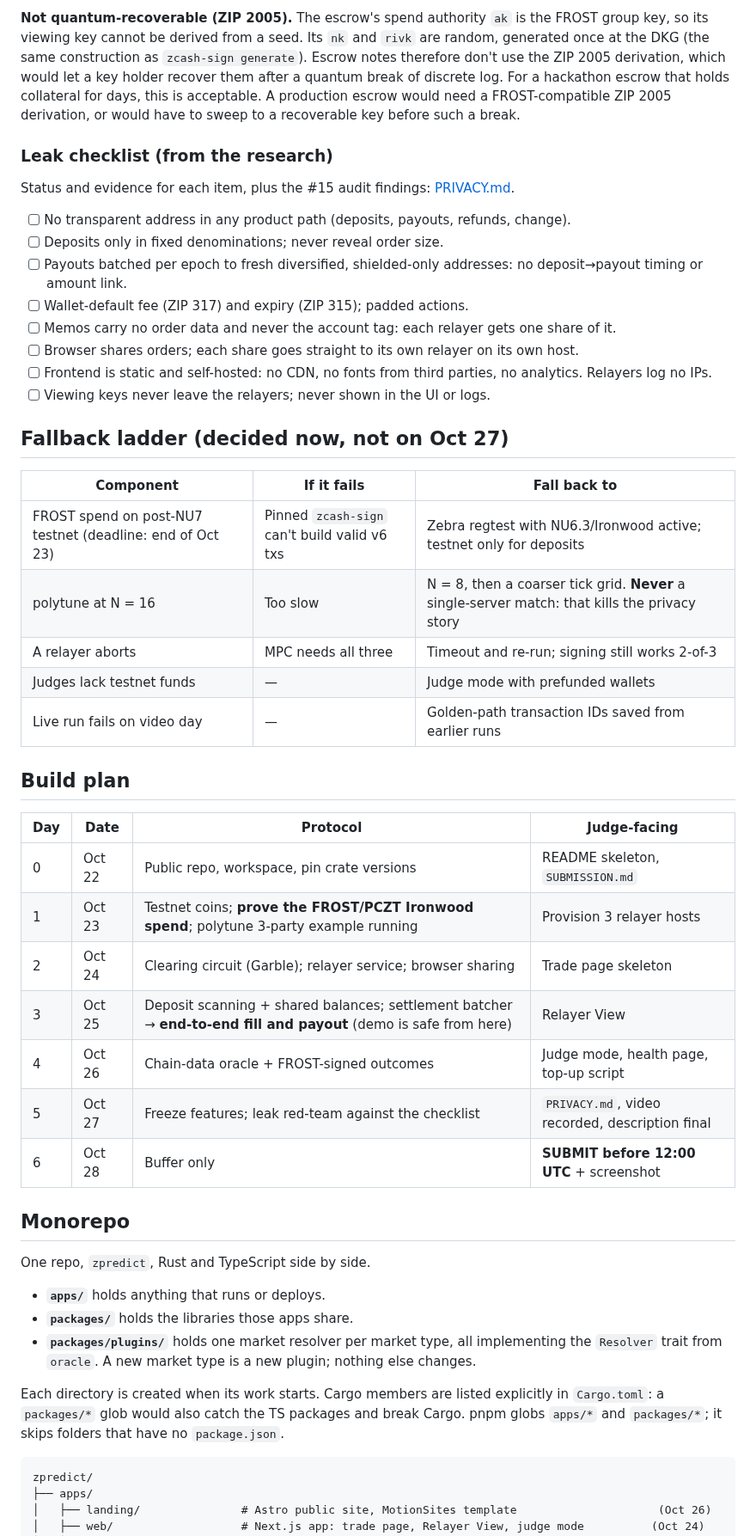
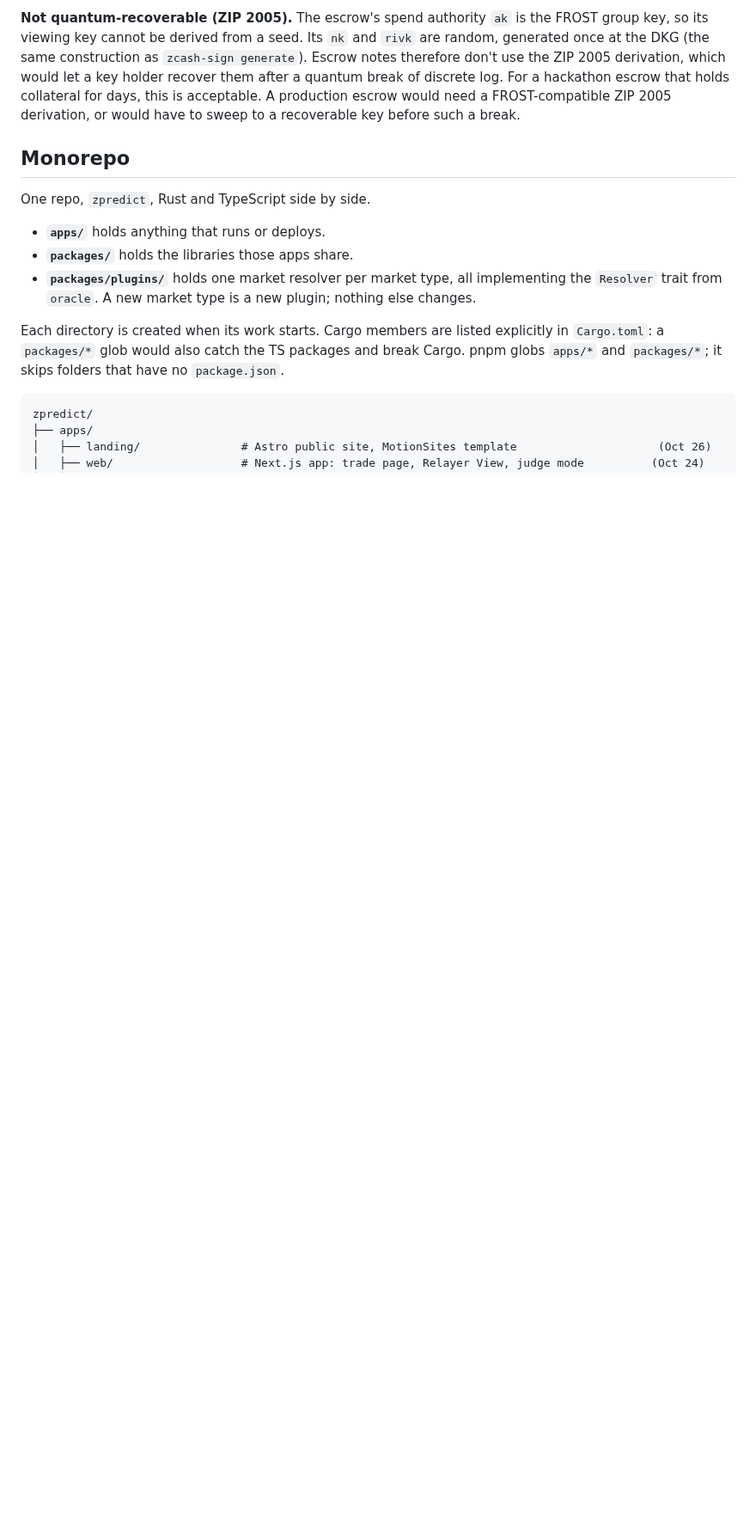
Before and after one commit to zpredict/zpredict, a Markdown page: DESIGN.md, the part around one of its changes. Shown at 86% size. Rendered like a GitHub page; blank space fills up the shorter version.

Commit message:
docs: DESIGN reads as a design document, with demo deployment facts

```diff
--- a/DESIGN.md
+++ b/DESIGN.md
@@ -131,39 +97,6 @@ Encodings (all little-endian, identical in `zpredict-core` and `@zpredict/sdk`;
 A dishonest relayer could still try to *choose* the other relayers' shares for an id it learned (from its memo slot or the mempool): a judge claim or a deposit memo of its own for that id, sent before the victim's arrives, would let it know the whole key. Honest shares are deterministic in the tag, so the victim's later deposit or claim shows a different share for a known id; that relayer then **burns** the key (fresh random share every batch). The row is lost, never handed over: the same denial of service a relayer can always cause by aborting the MPC. A relayer altering its own stored share likewise only locks that row.
 
 **Not quantum-recoverable (ZIP 2005).** The escrow's spend authority `ak` is the FROST group key, so its viewing key cannot be derived from a seed. Its `nk` and `rivk` are random, generated once at the DKG (the same construction as `zcash-sign generate`). Escrow notes therefore don't use the ZIP 2005 derivation, which would let a key holder recover them after a quantum break of discrete log. For a hackathon escrow that holds collateral for days, this is acceptable. A production escrow would need a FROST-compatible ZIP 2005 derivation, or would have to sweep to a recoverable key before such a break.
-
-### Leak checklist (from the research)
-Status and evidence for each item, plus the #15 audit findings: [PRIVACY.md](PRIVACY.md#leak-checklist).
-- [ ] No transparent address in any product path (deposits, payouts, refunds, change).
-- [ ] Deposits only in fixed denominations; never reveal order size.
-- [ ] Payouts batched per epoch to fresh diversified, shielded-only addresses: no deposit→payout timing or amount link.
-- [ ] Wallet-default fee (ZIP 317) and expiry (ZIP 315); padded actions.
-- [ ] Memos carry no order data and never the account tag: each relayer gets one share of it.
-- [ ] Browser shares orders; each share goes straight to its own relayer on its own host.
-- [ ] Frontend is static and self-hosted: no CDN, no fonts from third parties, no analytics. Relayers log no IPs.
-- [ ] Viewing keys never leave the relayers; never shown in the UI or logs.
-
-## Fallback ladder (decided now, not on Oct 27)
-
-| Component | If it fails | Fall back to |
-|---|---|---|
-| FROST spend on post-NU7 testnet (deadline: end of Oct 23) | Pinned `zcash-sign` can't build valid v6 txs | Zebra regtest with NU6.3/Ironwood active; testnet only for deposits |
-| polytune at N = 16 | Too slow | N = 8, then a coarser tick grid. **Never** a single-server match: that kills the privacy story |
-| A relayer aborts | MPC needs all three | Timeout and re-run; signing still works 2-of-3 |
-| Judges lack testnet funds | — | Judge mode with prefunded wallets |
-| Live run fails on video day | — | Golden-path transaction IDs saved from earlier runs |
-
-## Build plan
-
-| Day | Date | Protocol | Judge-facing |
-|---|---|---|---|
-| 0 | Oct 22 | Public repo, workspace, pin crate versions | README skeleton, `SUBMISSION.md` |
-| 1 | Oct 23 | Testnet coins; **prove the FROST/PCZT Ironwood spend**; polytune 3-party example running | Provision 3 relayer hosts |
-| 2 | Oct 24 | Clearing circuit (Garble); relayer service; browser sharing | Trade page skeleton |
-| 3 | Oct 25 | Deposit scanning + shared balances; settlement batcher → **end-to-end fill and payout** (demo is safe from here) | Relayer View |
-| 4 | Oct 26 | Chain-data oracle + FROST-signed outcomes | Judge mode, health page, top-up script |
-| 5 | Oct 27 | Freeze features; leak red-team against the checklist | `PRIVACY.md`, video recorded, description final |
-| 6 | Oct 28 | Buffer only | **SUBMIT before 12:00 UTC** + screenshot |
 
 ## Monorepo
 
```
Also changed, not shown: other parts of DESIGN.md (+14 -52 lines).
